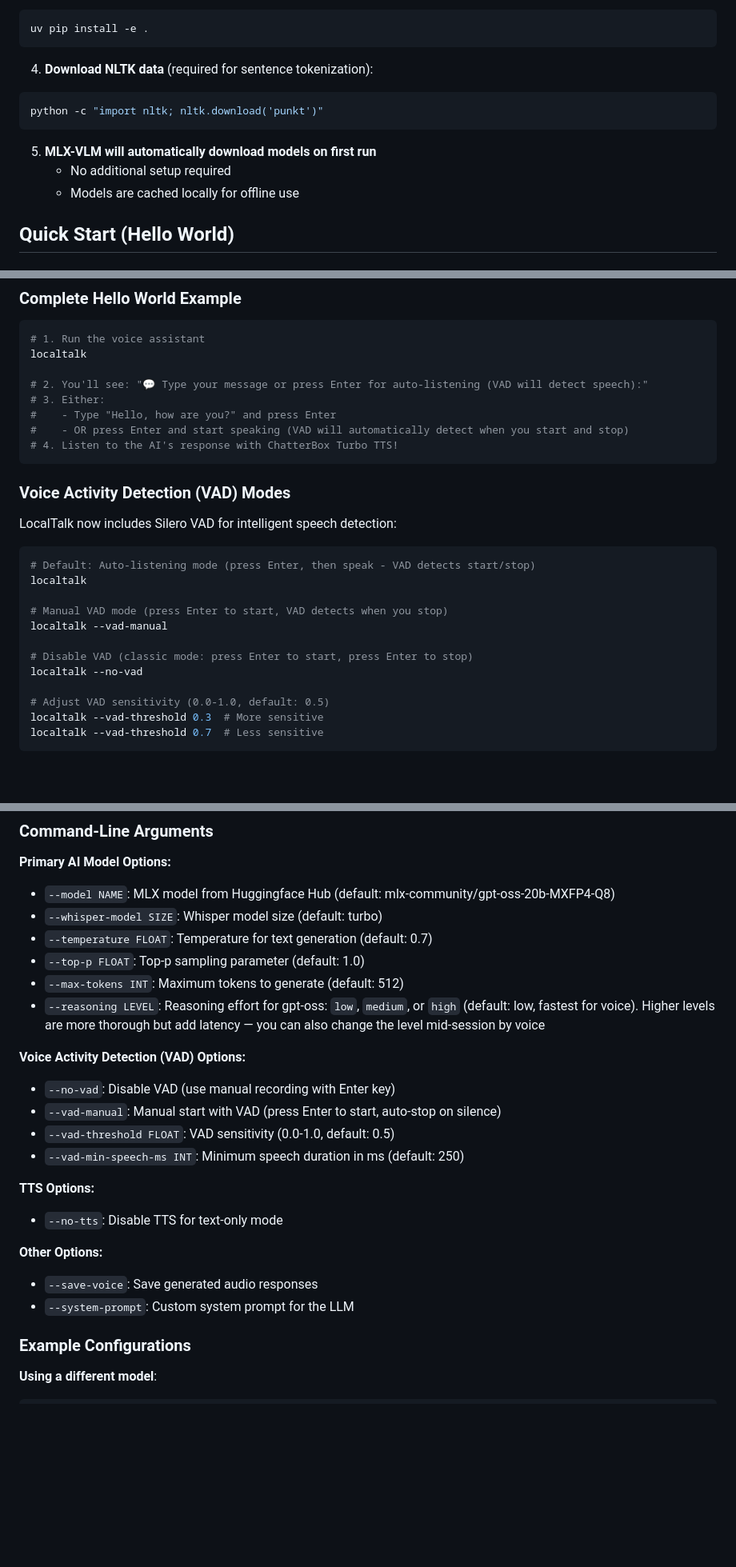
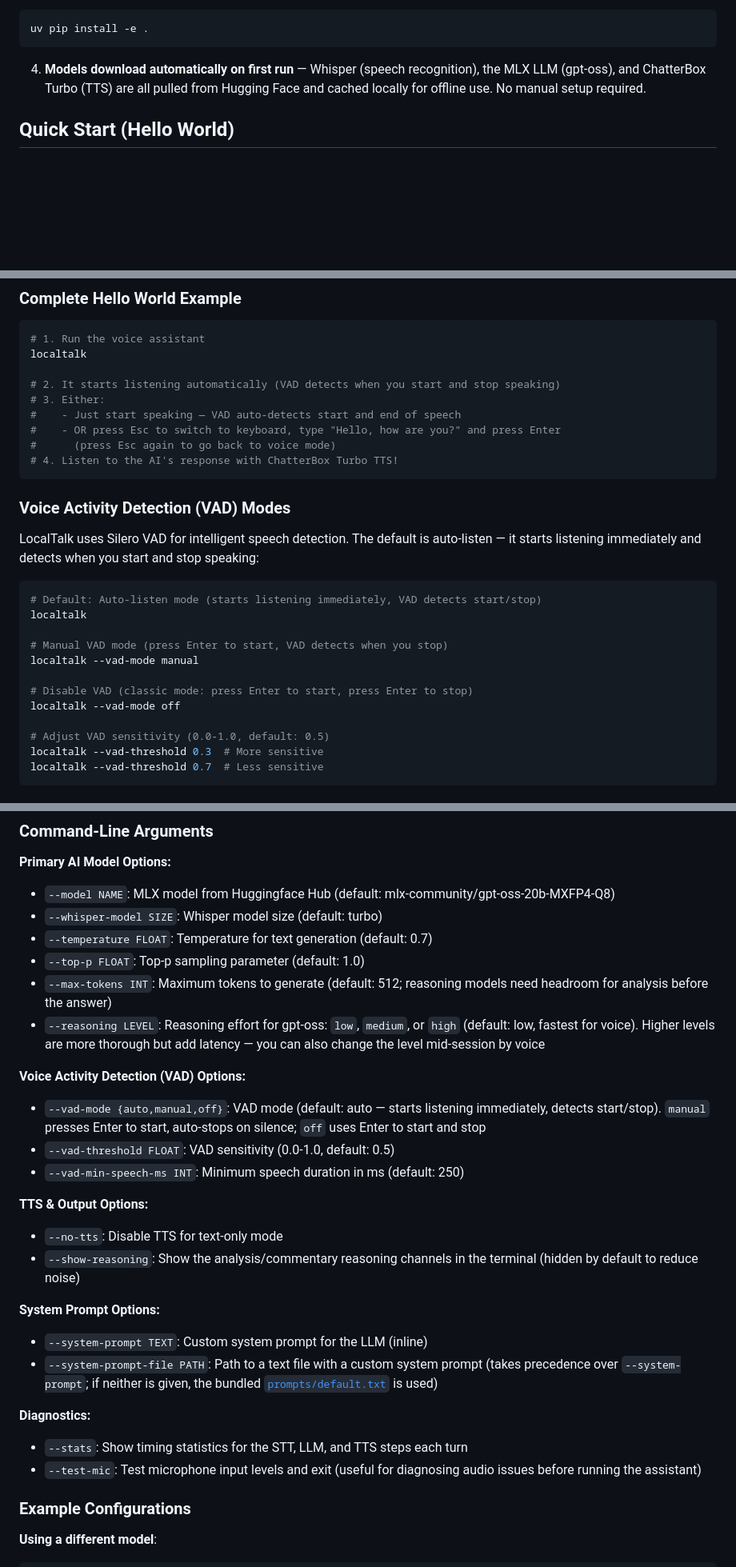
Before and after one commit to anthonywu/localtalk, a Markdown page: README.md, 3 parts joined by grey strips. Shown at 80% size. Drawn GitHub-style; blank space fills up the shorter version.

````diff
--- a/README.md
+++ b/README.md
@@ -106,15 +106,7 @@ source .venv/bin/activate
 uv pip install -e .
 ```
 
-4. **Download NLTK data** (required for sentence tokenization):
-
-```bash
-python -c "import nltk; nltk.download('punkt')"
-```
-
-5. **MLX-VLM will automatically download models on first run**
-   - No additional setup required
-   - Models are cached locally for offline use
+4. **Models download automatically on first run** — Whisper (speech recognition), the MLX LLM (gpt-oss), and ChatterBox Turbo (TTS) are all pulled from Hugging Face and cached locally for offline use. No manual setup required.
 
 ## Quick Start (Hello World)
 
@@ -140,26 +132,27 @@ This will:
 # 1. Run the voice assistant
 localtalk
 
-# 2. You'll see: "💬 Type your message or press Enter for auto-listening (VAD will detect speech):"
+# 2. It starts listening automatically (VAD detects when you start and stop speaking)
 # 3. Either:
-#    - Type "Hello, how are you?" and press Enter
-#    - OR press Enter and start speaking (VAD will automatically detect when you start and stop)
+#    - Just start speaking — VAD auto-detects start and end of speech
+#    - OR press Esc to switch to keyboard, type "Hello, how are you?" and press Enter
+#      (press Esc again to go back to voice mode)
 # 4. Listen to the AI's response with ChatterBox Turbo TTS!
 ```
 
 ### Voice Activity Detection (VAD) Modes
 
-LocalTalk now includes Silero VAD for intelligent speech detection:
+LocalTalk uses Silero VAD for intelligent speech detection. The default is auto-listen — it starts listening immediately and detects when you start and stop speaking:
 
 ```bash
-# Default: Auto-listening mode (press Enter, then speak - VAD detects start/stop)
+# Default: Auto-listen mode (starts listening immediately, VAD detects start/stop)
 localtalk
 
 # Manual VAD mode (press Enter to start, VAD detects when you stop)
-localtalk --vad-manual
+localtalk --vad-mode manual
 
 # Disable VAD (classic mode: press Enter to start, press Enter to stop)
-localtalk --no-vad
+localtalk --vad-mode off
 
 # Adjust VAD sensitivity (0.0-1.0, default: 0.5)
 localtalk --vad-threshold 0.3  # More sensitive
@@ -195,24 +188,29 @@ localtalk
 - `--whisper-model SIZE`: Whisper model size (default: turbo)
 - `--temperature FLOAT`: Temperature for text generation (default: 0.7)
 - `--top-p FLOAT`: Top-p sampling parameter (default: 1.0)
-- `--max-tokens INT`: Maximum tokens to generate (default: 512)
+- `--max-tokens INT`: Maximum tokens to generate (default: 512; reasoning models need headroom for analysis before the answer)
 - `--reasoning LEVEL`: Reasoning effort for gpt-oss: `low`, `medium`, or `high` (default: low, fastest for voice). Higher levels are more thorough but add latency — you can also change the level mid-session by voice
 
 **Voice Activity Detection (VAD) Options:**
 
-- `--no-vad`: Disable VAD (use manual recording with Enter key)
-- `--vad-manual`: Manual start with VAD (press Enter to start, auto-stop on silence)
+- `--vad-mode {auto,manual,off}`: VAD mode (default: auto — starts listening immediately, detects start/stop). `manual` presses Enter to start, auto-stops on silence; `off` uses Enter to start and stop
 - `--vad-threshold FLOAT`: VAD sensitivity (0.0-1.0, default: 0.5)
 - `--vad-min-speech-ms INT`: Minimum speech duration in ms (default: 250)
 
-**TTS Options:**
+**TTS & Output Options:**
 
 - `--no-tts`: Disable TTS for text-only mode
+- `--show-reasoning`: Show the analysis/commentary reasoning channels in the terminal (hidden by default to reduce noise)
 
-**Other Options:**
+**System Prompt Options:**
 
-- `--save-voice`: Save generated audio responses
-- `--system-prompt`: Custom system prompt for the LLM
+- `--system-prompt TEXT`: Custom system prompt for the LLM (inline)
+- `--system-prompt-file PATH`: Path to a text file with a custom system prompt (takes precedence over `--system-prompt`; if neither is given, the bundled [`prompts/default.txt`](prompts/default.txt) is used)
+
+**Diagnostics:**
+
+- `--stats`: Show timing statistics for the STT, LLM, and TTS steps each turn
+- `--test-mic`: Test microphone input levels and exit (useful for diagnosing audio issues before running the assistant)
 
 ### Example Configurations
 
````
Also changed, not shown: other parts of README.md (+24 -14 lines).
